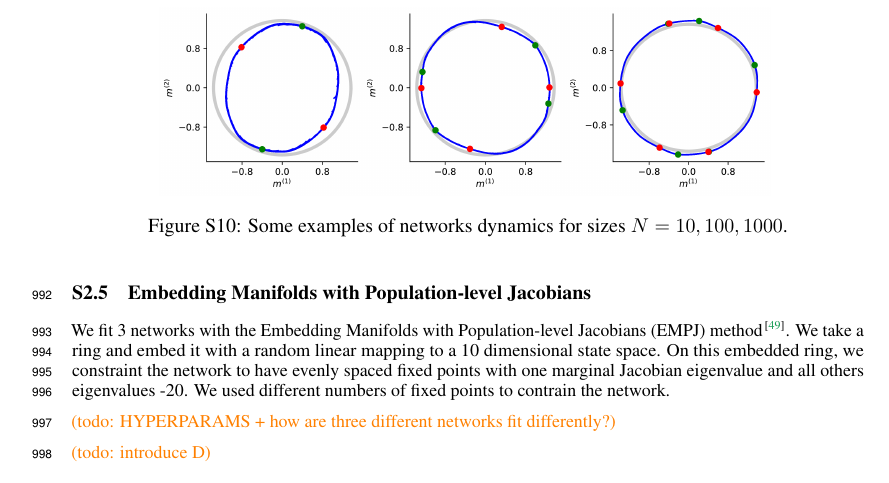
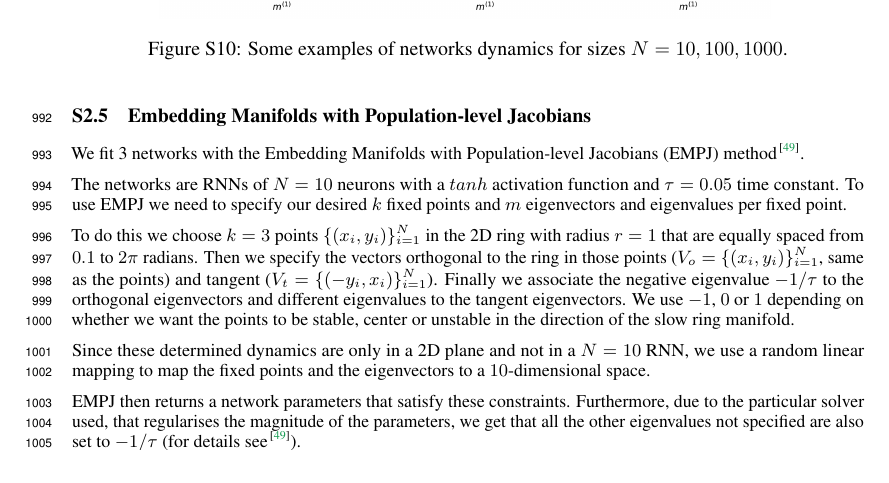
Before and after one commit to Asagodi/topological_diversity, a LaTeX paper (Stability/NeurIPS2024/neurips_2024.tex): part of page 27 of 36, cut so that both start at the same text. Compiled offline with pdfLaTeX.

Commit message:
EMPJ hyperparameters

```diff
--- a/Stability/NeurIPS2024/neurips_2024.tex
+++ b/Stability/NeurIPS2024/neurips_2024.tex
@@ -2074,18 +2074,17 @@ We keep the following parameters for the analysis:
 \end{figure}
 
 
-
-
-
 \subsection{Embedding Manifolds with Population-level Jacobians}\label{sec:supp:empj}
 We fit 3 networks with the Embedding Manifolds with Population-level Jacobians (EMPJ) method \citep{pollock2020}.
-We take a ring and embed it with a random linear mapping to a 10 dimensional state space.
-On this embedded ring, we constraint the network to have evenly spaced fixed points with one marginal Jacobian eigenvalue and all others eigenvalues -20.
-We used different numbers of fixed points to contrain the network.
-
-\ascomment{todo: HYPERPARAMS + how are three different networks fit differently?}
-
-\ascomment{todo: introduce D}
+
+The networks are RNNs of $N=10$ neurons with a $tanh$ activation function and $\tau = 0.05$ time constant. To use EMPJ we need to specify our desired $k$ fixed points and $m$ eigenvectors and eigenvalues per fixed point.
+
+To do this we choose $k=3$ points $\{(x_i, y_i)\}_{i=1}^N$ in the 2D ring with radius $r=1$ that are equally spaced from $0.1$ to $2 \pi$ radians. Then we specify the vectors orthogonal to the ring in those points ($V_o = \{(x_i, y_i)\}_{i=1}^N$, same as the points) and tangent ($V_t = \{(-y_i, x_i)\}_{i=1}^N$). Finally we associate the negative eigenvalue $-1/\tau$ to the orthogonal eigenvectors and different eigenvalues to the tangent eigenvectors. We use $-1$, $0$ or $1$ depending on whether we want the points to be stable, center or unstable in the direction of the slow ring manifold.
+
+Since these determined dynamics are only in a 2D plane and not in a $N=10$ RNN, we use a random linear mapping to map the fixed points and the eigenvectors to a $10$-dimensional space.
+
+EMPJ then returns a network parameters that satisfy these constraints. Furthermore, due to the particular solver used, that regularises the magnitude of the parameters, we get that all the other eigenvalues not specified are also set to $-1/\tau$ (for details see \citep{pollock2020}).
+
 
 \paragraph{Finding fixed points}
 As we remark in Sec.~\ref{sec:empjnonrobust}, EMPJ networks are not robust to S-type noise, therefore we cannot apply our analysis of identifying the invariant set through the convergence criterion of numerically integrated trajectories.
```
